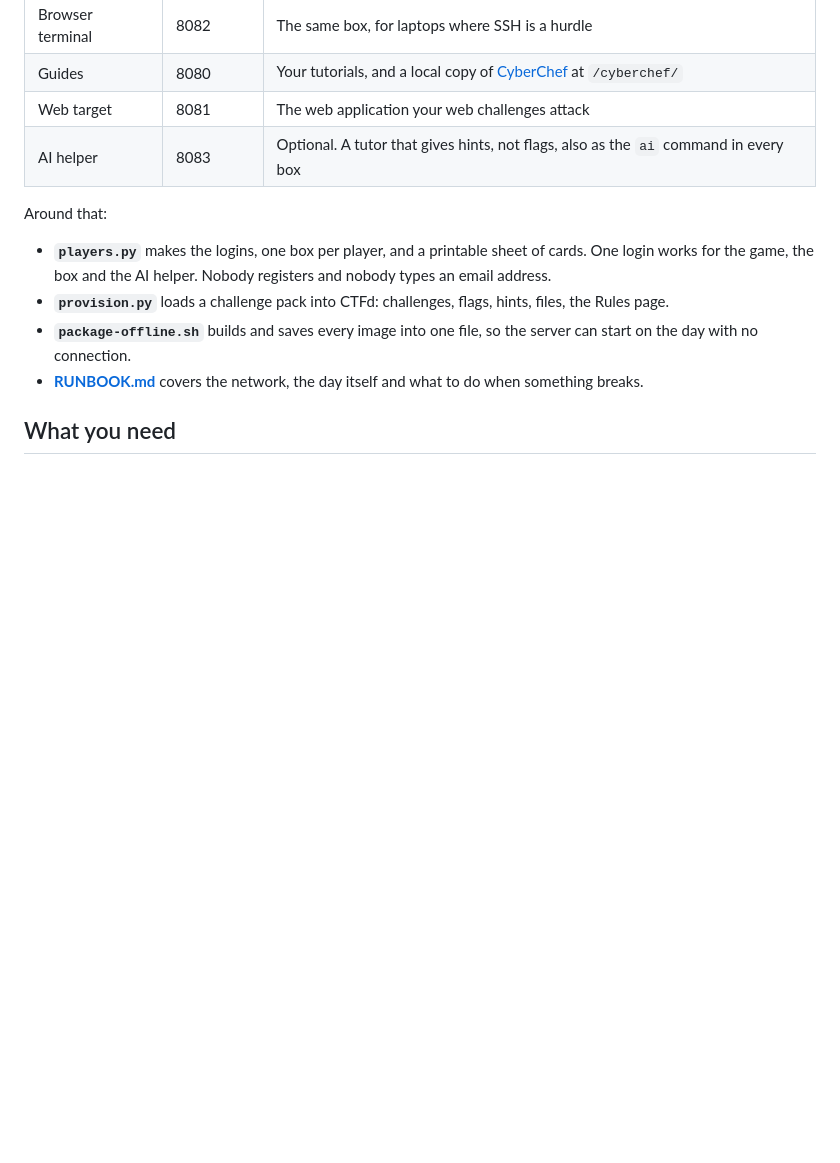
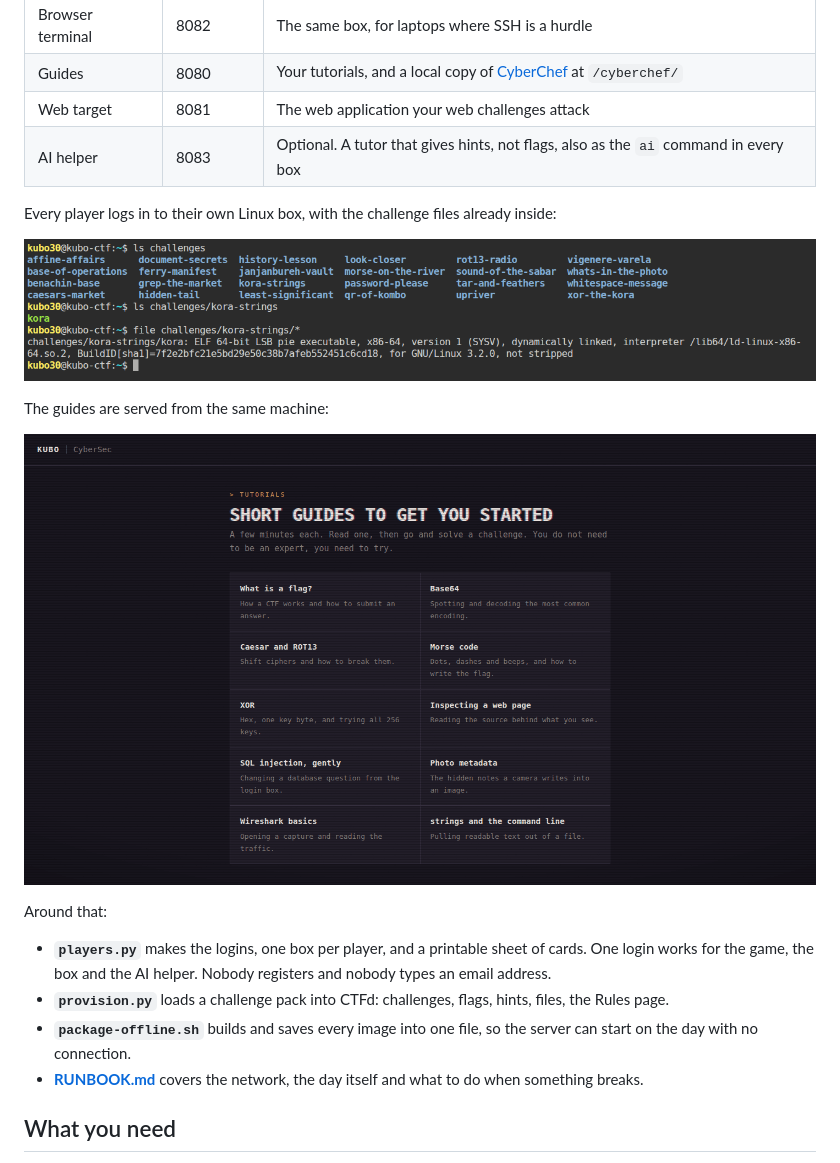
Before and after one commit to kubo-global/offline-first-ctf, a Markdown page: README.md, the part around one of its changes. GitHub-like rendering; pictures changed too: docs/box.png (added), docs/guides.png (added); blank space fills up the shorter version.

Commit message:
README: screenshots of the board, a player's box and the guides

```diff
--- a/README.md
+++ b/README.md
@@ -28,6 +30,14 @@ One Docker Compose file starts all of it on one machine.
 | Guides | 8080 | Your tutorials, and a local copy of [CyberChef](https://github.com/gchq/CyberChef) at `/cyberchef/` |
 | Web target | 8081 | The web application your web challenges attack |
 | AI helper | 8083 | Optional. A tutor that gives hints, not flags, also as the `ai` command in every box |
+
+Every player logs in to their own Linux box, with the challenge files already inside:
+
+![A player's box](docs/box.png)
+
+The guides are served from the same machine:
+
+![The guides site of the 30-challenge pack](docs/guides.png)
 
 Around that:
 
```
Also changed, not shown: other parts of README.md (+2 -0 lines), docs/board.png (added).
